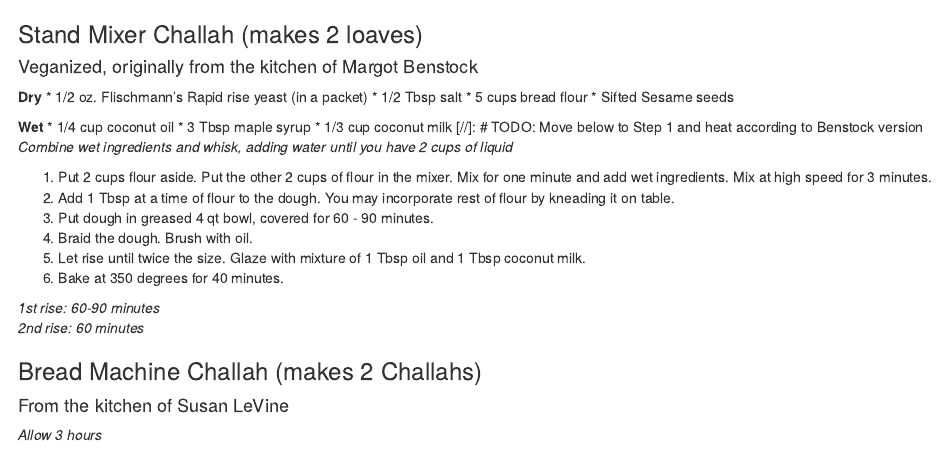
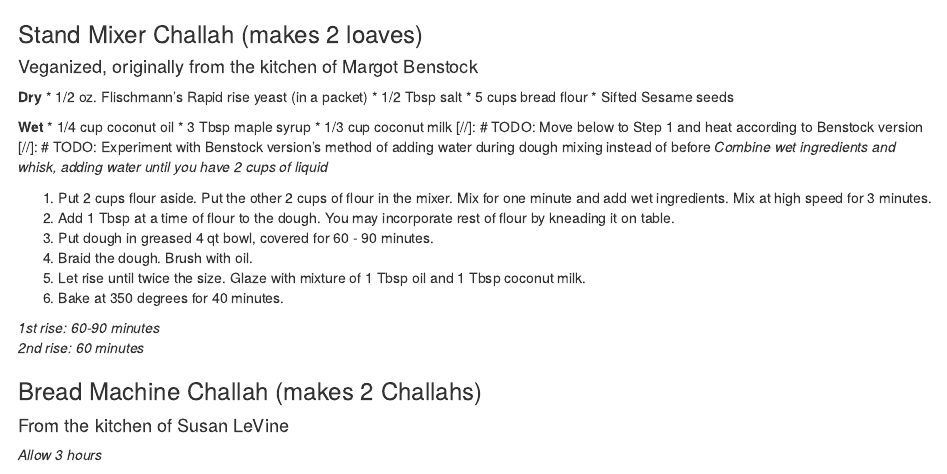
Before and after one commit to exsilica/Challah, an R Markdown document (challah_benstock.Rmd): the page in a window 1100 px wide, from its top. Rendered offline with R 4.5, knitr and Pandoc, with nearby package versions.

Commit message:
Add todo

```diff
--- a/challah_benstock.Rmd
+++ b/challah_benstock.Rmd
@@ -12,6 +12,7 @@
 * 3 Tbsp maple syrup
 * 1/3 cup coconut milk
 [//]: # TODO: Move below to Step 1 and heat according to Benstock version
+[//]: # TODO: Experiment with Benstock version's method of adding water during dough mixing instead of before
 *Combine wet ingredients and whisk, adding water until you have 2 cups of liquid*
 
 1. Put 2 cups flour aside. Put the other 2 cups of flour in the mixer. Mix for one minute and add wet ingredients. Mix at high speed for 3 minutes.
```
